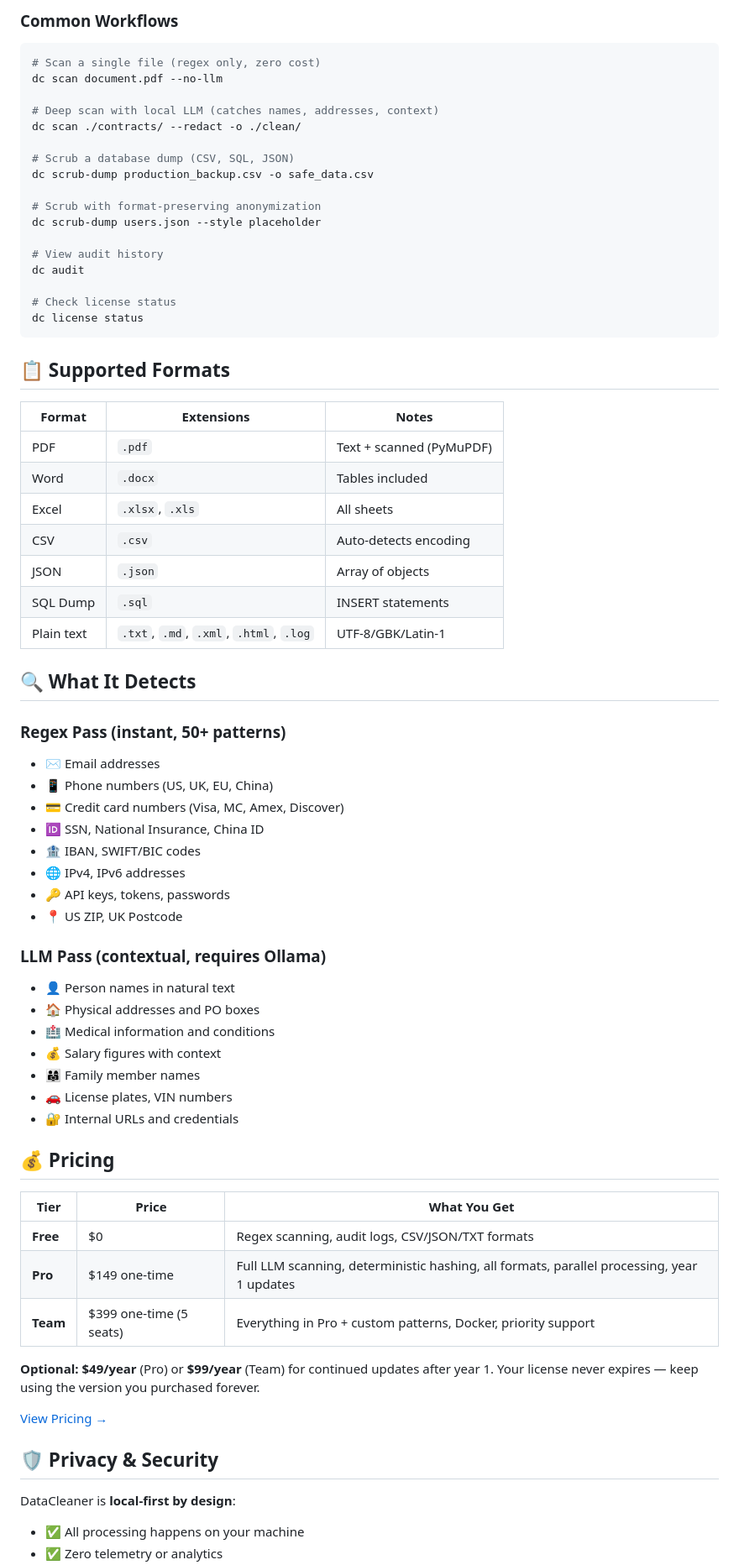
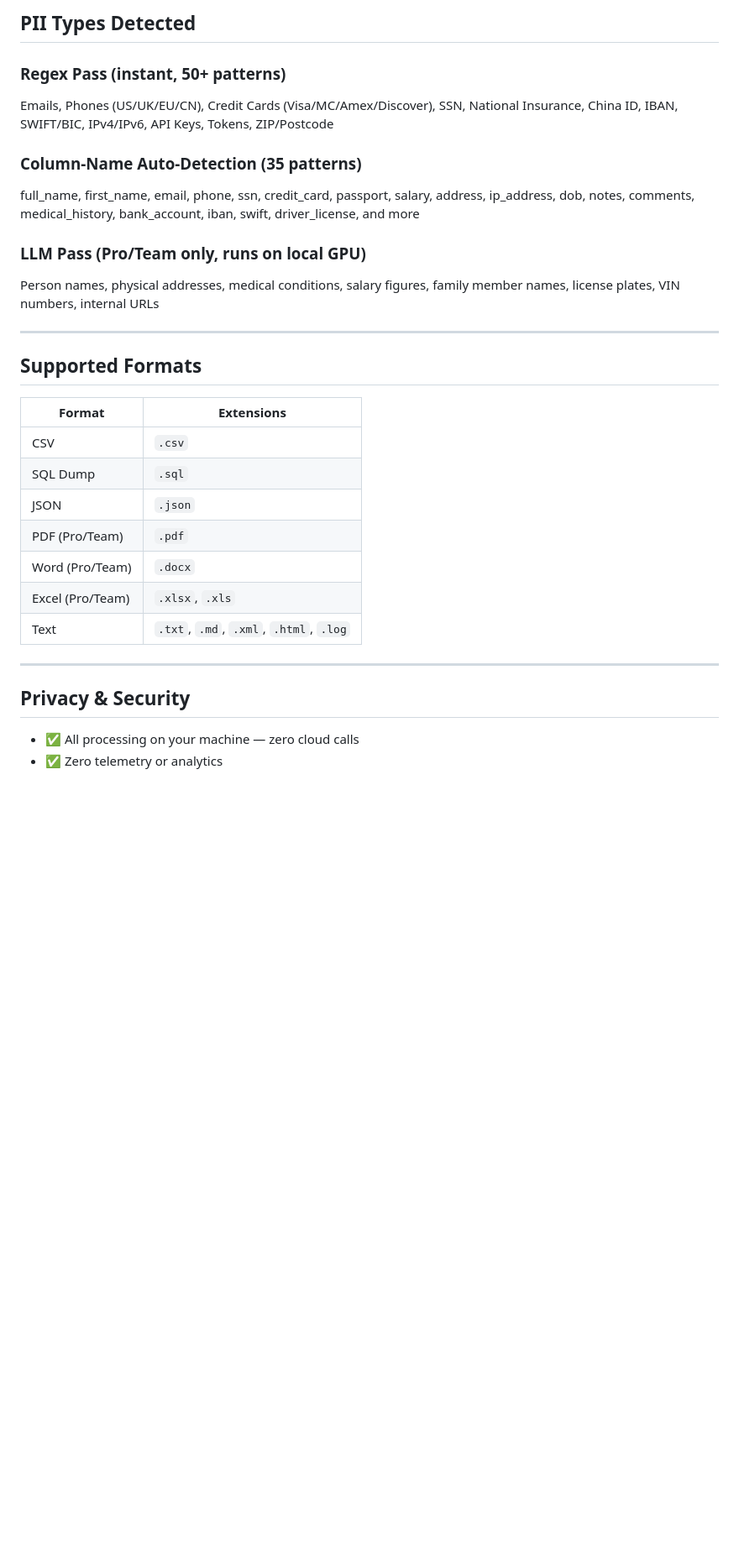
Before and after one commit to jennifer2026-sz/datacleaner-app, a Markdown page: README.md, the part around one of its changes. Shown at 84% size. GitHub-like rendering; blank space fills up the shorter version.

````diff
--- a/README.md
+++ b/README.md
@@ -94,73 +142,31 @@ pip install -e .
-### Common Workflows
-
-```bash
-# Scan a single file (regex only, zero cost)
-dc scan document.pdf --no-llm
-
-# Deep scan with local LLM (catches names, addresses, context)
-dc scan ./contracts/ --redact -o ./clean/
-
-# Scrub a database dump (CSV, SQL, JSON)
-dc scrub-dump production_backup.csv -o safe_data.csv
-
-# Scrub with format-preserving anonymization
-dc scrub-dump users.json --style placeholder
-
-# View audit history
-dc audit
-
-# Check license status
-dc license status
-```
-
-## 📋 Supported Formats
-
-| Format | Extensions | Notes |
-|--------|-----------|-------|
-| PDF | `.pdf` | Text + scanned (PyMuPDF) |
-| Word | `.docx` | Tables included |
-| Excel | `.xlsx`, `.xls` | All sheets |
-| CSV | `.csv` | Auto-detects encoding |
-| JSON | `.json` | Array of objects |
-| SQL Dump | `.sql` | INSERT statements |
-| Plain text | `.txt`, `.md`, `.xml`, `.html`, `.log` | UTF-8/GBK/Latin-1 |
-
-## 🔍 What It Detects
+## PII Types Detected
 
 ### Regex Pass (instant, 50+ patterns)
-- ✉️ Email addresses
-- 📱 Phone numbers (US, UK, EU, China)
-- 💳 Credit card numbers (Visa, MC, Amex, Discover)
-- 🆔 SSN, National Insurance, China ID
-- 🏦 IBAN, SWIFT/BIC codes
-- 🌐 IPv4, IPv6 addresses
-- 🔑 API keys, tokens, passwords
-- 📍 US ZIP, UK Postcode
+Emails, Phones (US/UK/EU/CN), Credit Cards (Visa/MC/Amex/Discover), SSN, National Insurance, China ID, IBAN, SWIFT/BIC, IPv4/IPv6, API Keys, Tokens, ZIP/Postcode
 
-### LLM Pass (contextual, requires Ollama)
-- 👤 Person names in natural text
-- 🏠 Physical addresses and PO boxes
-- 🏥 Medical information and conditions
-- 💰 Salary figures with context
-- 👨‍👩‍👧 Family member names
-- 🚗 License plates, VIN numbers
-- 🔐 Internal URLs and credentials
+### Column-Name Auto-Detection (35 patterns)
+full_name, first_name, email, phone, ssn, credit_card, passport, salary, address, ip_address, dob, notes, comments, medical_history, bank_account, iban, swift, driver_license, and more
 
-## 💰 Pricing
+### LLM Pass (Pro/Team only, runs on local GPU)
+Person names, physical addresses, medical conditions, salary figures, family member names, license plates, VIN numbers, internal URLs
 
-| Tier | Price | What You Get |
-|------|-------|--------------|
-| **Free** | $0 | Regex scanning, audit logs, CSV/JSON/TXT formats |
-| **Pro** | $149 one-time | Full LLM scanning, deterministic hashing, all formats, parallel processing, year 1 updates |
-| **Team** | $399 one-time (5 seats) | Everything in Pro + custom patterns, Docker, priority support |
+---
 
-**Optional: $49/year** (Pro) or **$99/year** (Team) for continued updates after year 1.
-Your license never expires — keep using the version you purchased forever.
+## Supported Formats
 
-[View Pricing →](https://getdatacleaner.com/purchase)
+| Format | Extensions |
+|--------|-----------|
+| CSV | `.csv` |
+| SQL Dump | `.sql` |
+| JSON | `.json` |
+| PDF (Pro/Team) | `.pdf` |
+| Word (Pro/Team) | `.docx` |
+| Excel (Pro/Team) | `.xlsx`, `.xls` |
+| Text | `.txt`, `.md`, `.xml`, `.html`, `.log` |
 
-## 🛡️ Privacy & Security
+---
 
-DataCleaner is **local-first by design**:
-- ✅ All processing happens on your machine
+## Privacy & Security
+
+- ✅ All processing on your machine — zero cloud calls
 - ✅ Zero telemetry or analytics
````
Also changed, not shown: other parts of README.md (+102 -98 lines).
